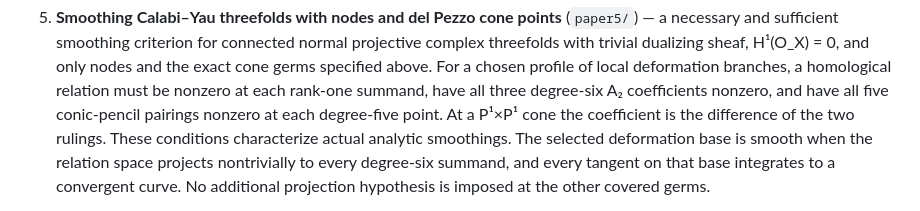
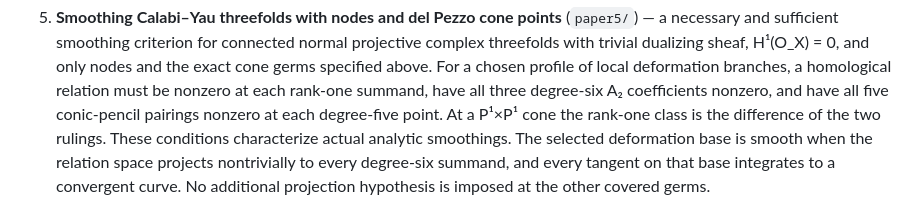
Before and after one commit to bwuebben/calabi-yau-smoothability, a Markdown page: README.md, the part around the change. Rendered like a GitHub page.

Commit message:
Clarify the quadric ruling class in the overview

```diff
--- a/README.md
+++ b/README.md
@@ -126,7 +126,7 @@ Every paper builds from its directory with `latexmk -pdf main.tex`.
    relation must be nonzero at each rank-one summand, have all three
    degree-six A₂ coefficients nonzero, and have all five conic-pencil
    pairings nonzero at each degree-five point. At a P¹×P¹ cone the
-   coefficient is the difference of the two rulings. These conditions
+   rank-one class is the difference of the two rulings. These conditions
    characterize actual analytic smoothings. The selected deformation
    base is smooth when the relation space projects nontrivially to every
    degree-six summand, and every tangent on that base integrates to a
```
